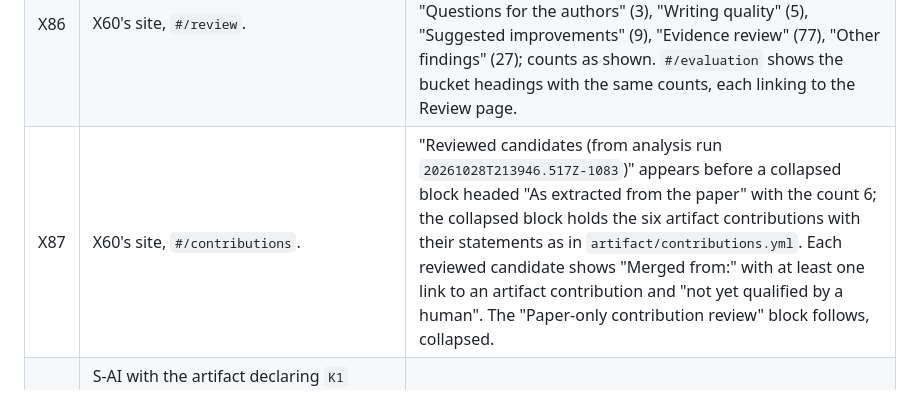
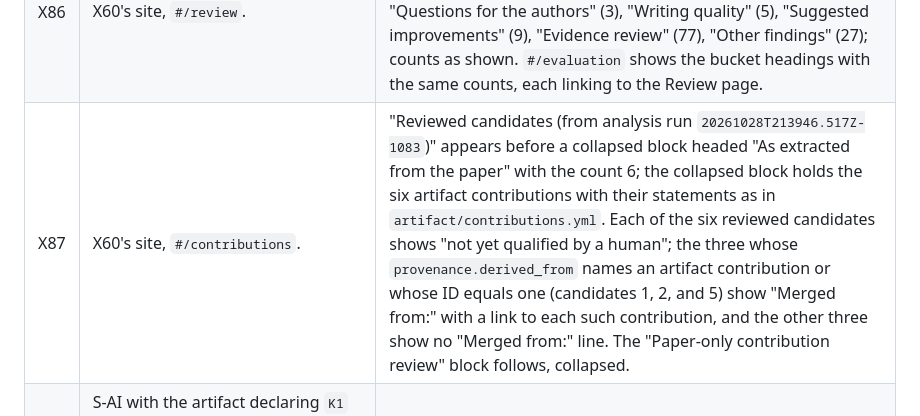
Before and after one commit to microsoft/universal-artifact-sdk, a Markdown page: docs/artifact-explorer-spec/07-conformance.md, the part around the change. GitHub-like rendering.

Commit message:
docs(explorer-spec): X87 states which bgpt candidates carry Merged from
Co-authored-by: Copilot <223556219+Copilot@users.noreply.github.com>
Copilot-Session: 93fd3de3-57d7-4107-9b8b-52489461112a

```diff
--- a/docs/artifact-explorer-spec/07-conformance.md
+++ b/docs/artifact-explorer-spec/07-conformance.md
@@ -218,7 +218,7 @@ as above; "re-sealed" means steps 4–5 of the recipe.
 |----|------------------|----------|
 | X85 | X60's site. | The navigation has a Review entry. `#/review/acceptance` shows "Reasons to accept"; `#/review/no-such-bucket`, `#/evaluation/visual/100000`, and `#/paper/page/0` each show the "not found" notice. X66's site: `#/paper/page/2` shows the paper in the site's viewer with a URL ending in `#page=2` and a link that opens it in a new tab. |
 | X86 | X60's site, `#/review`. | Labeled "Reviewer (advisory)". The first synthesis heading is "Decision synthesis". Bucket headings appear in the order "Reasons to accept" (4), "Decision-critical concerns" (4), "Questions for the authors" (3), "Writing quality" (5), "Suggested improvements" (9), "Evidence review" (77), "Other findings" (27); counts as shown. `#/evaluation` shows the bucket headings with the same counts, each linking to the Review page. |
-| X87 | X60's site, `#/contributions`. | "Reviewed candidates (from analysis run `20261028T213946.517Z-1083`)" appears before a collapsed block headed "As extracted from the paper" with the count 6; the collapsed block holds the six artifact contributions with their statements as in `artifact/contributions.yml`. Each reviewed candidate shows "Merged from:" with at least one link to an artifact contribution and "not yet qualified by a human". The "Paper-only contribution review" block follows, collapsed. |
+| X87 | X60's site, `#/contributions`. | "Reviewed candidates (from analysis run `20261028T213946.517Z-1083`)" appears before a collapsed block headed "As extracted from the paper" with the count 6; the collapsed block holds the six artifact contributions with their statements as in `artifact/contributions.yml`. Each of the six reviewed candidates shows "not yet qualified by a human"; the three whose `provenance.derived_from` names an artifact contribution or whose ID equals one (candidates 1, 2, and 5) show "Merged from:" with a link to each such contribution, and the other three show no "Merged from:" line. The "Paper-only contribution review" block follows, collapsed. |
 | X88 | S-AI with the artifact declaring `K1` (`provenance: {kind: author-declaration}`, statement "We add caching.") and `contributions.json` declaring `N1` (`provenance: {kind: reviewer-inference, derived_from: [K1]}`) and `N2` (no `derived_from`), each with an assessment; re-sealed (steps 2–5). | `#/contributions` shows `K1` first and expanded, with "Reviewer assessment (advisory)" holding `N1` beneath it; "Additional reviewer candidates" lists `N2` only; no block headed "As extracted from the paper". `data.json` `contributions` and `contribution_review` are unchanged by the display. |
 | X89 | X74's site, `#/contributions`. | No heading and no link text contains the 64-hex-digit ID; the contribution is labeled "Contribution 1: …". `#/contributions/<encoded id>` shows the full ID. |
 | X90 | X26's site, `#/contributions` and `#/claims/claim-4`. | No page shows serialized data such as `"char_start":` or `{"page"`; `claim-4` shows its location as "p. 6" with its section when recorded. |
```
